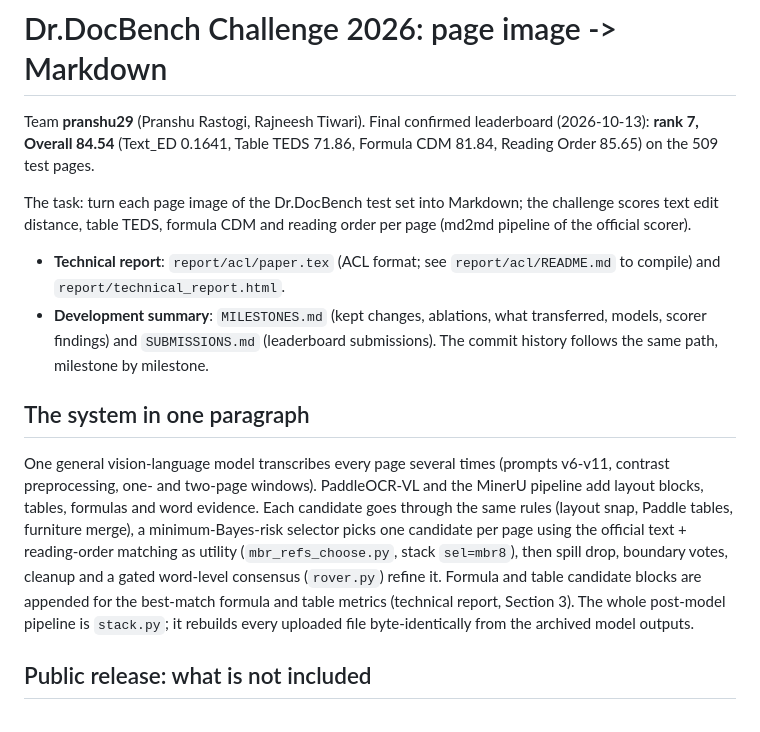
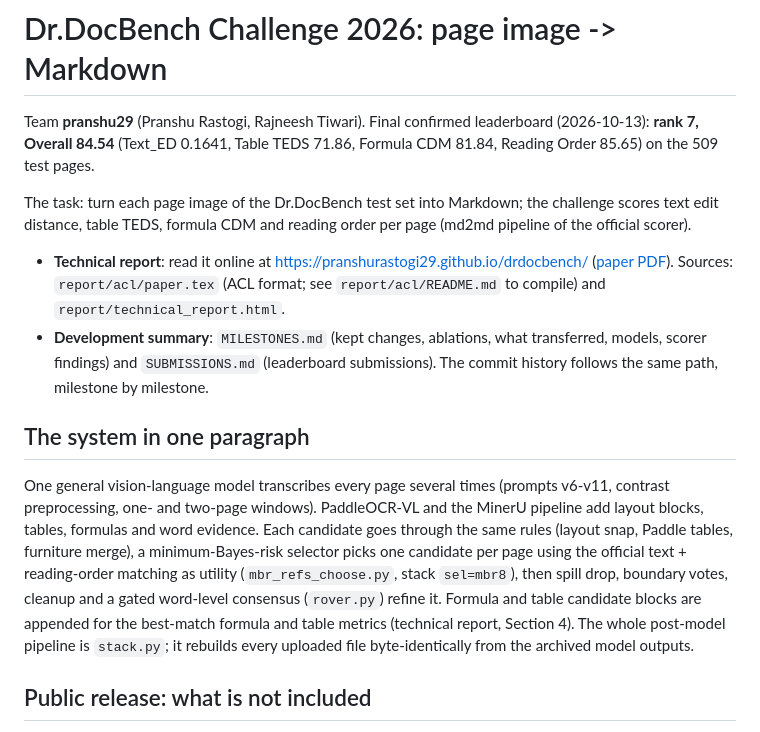
Before and after one commit to pranshurastogi29/drdocbench-challenge, a Markdown page: README.md, the part around the change. Rendered like a GitHub page.

Commit message:
README: link the online report and paper PDF
Co-Authored-By: Claude Opus 5.5 <noreply@anthropic.com>

```diff
--- a/README.md
+++ b/README.md
@@ -6,7 +6,9 @@ Team **pranshu29** (Pranshu Rastogi, Rajneesh Tiwari). Final confirmed leaderboa
 The task: turn each page image of the Dr.DocBench test set into Markdown; the challenge scores text edit distance, table
 TEDS, formula CDM and reading order per page (md2md pipeline of the official scorer).
 
-- **Technical report**: `report/acl/paper.tex` (ACL format; see `report/acl/README.md` to compile) and `report/technical_report.html`.
+- **Technical report**: read it online at <https://pranshurastogi29.github.io/drdocbench/>
+  ([paper PDF](https://pranshurastogi29.github.io/drdocbench/paper.pdf)). Sources: `report/acl/paper.tex` (ACL format; see
+  `report/acl/README.md` to compile) and `report/technical_report.html`.
 - **Development summary**: `MILESTONES.md` (kept changes, ablations, what transferred, models, scorer findings) and
   `SUBMISSIONS.md` (leaderboard submissions). The commit history follows the same path, milestone by milestone.
 
@@ -16,7 +18,7 @@ two-page windows). PaddleOCR-VL and the MinerU pipeline add layout blocks, table
 goes through the same rules (layout snap, Paddle tables, furniture merge), a minimum-Bayes-risk selector picks one candidate
 per page using the official text + reading-order matching as utility (`mbr_refs_choose.py`, stack `sel=mbr8`), then spill
 drop, boundary votes, cleanup and a gated word-level consensus (`rover.py`) refine it. Formula and
-table candidate blocks are appended for the best-match formula and table metrics (technical report, Section 3). The whole post-model
+table candidate blocks are appended for the best-match formula and table metrics (technical report, Section 4). The whole post-model
 pipeline is `stack.py`; it rebuilds every uploaded file byte-identically from the archived model outputs.
 
 ## Public release: what is not included
```
